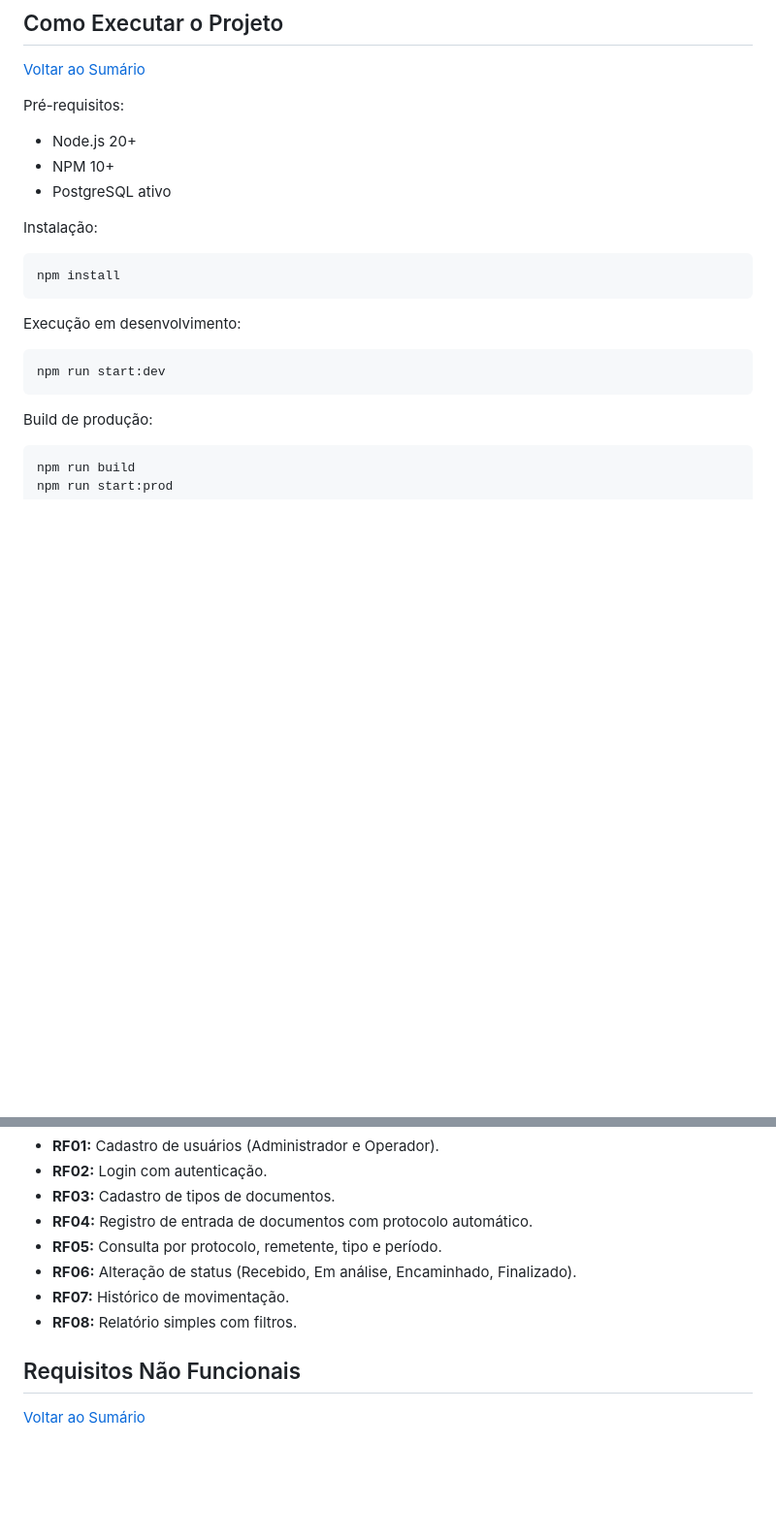
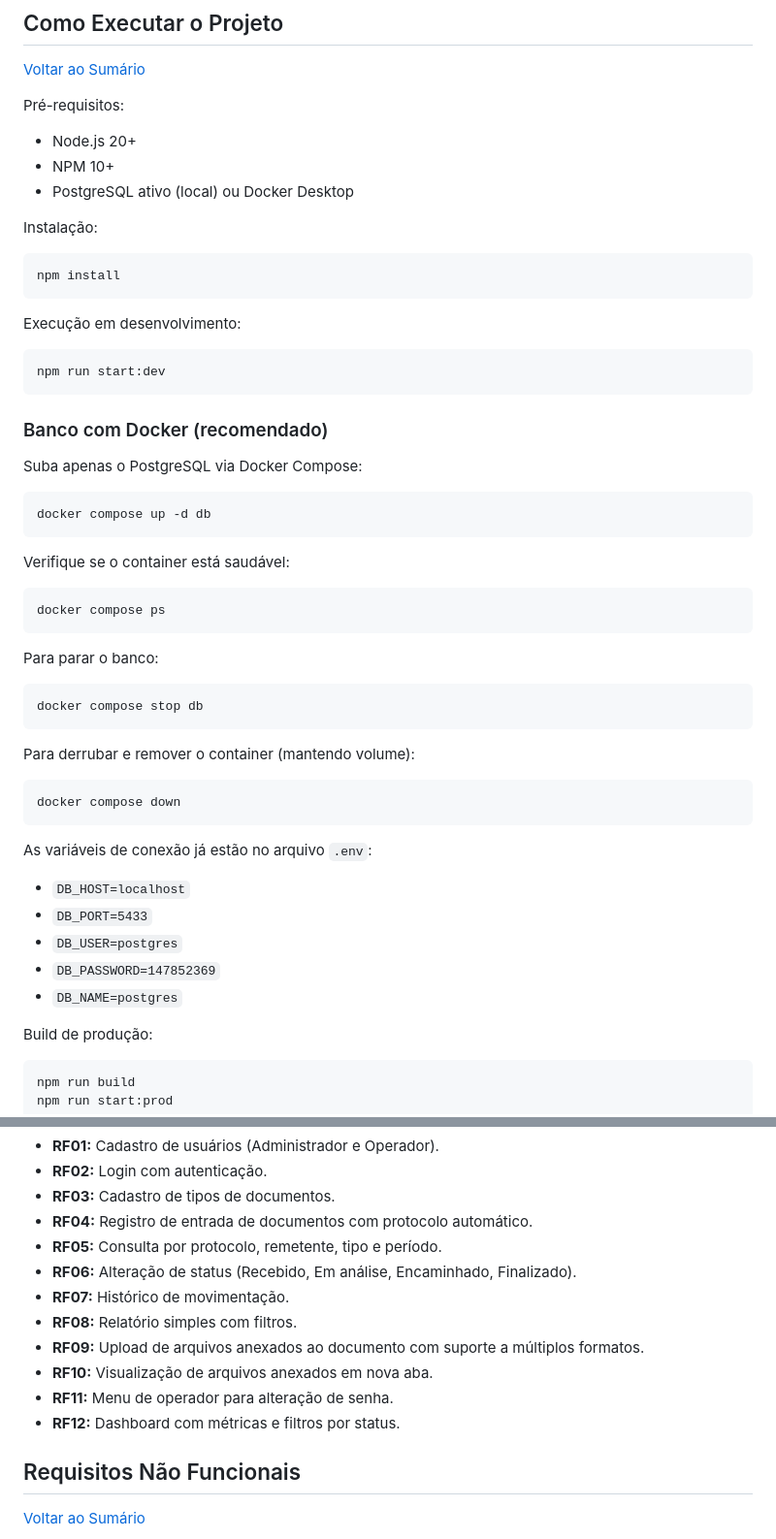
Before and after one commit to RogherSoares/SCED-Sistema-de-Controle-de-Entrada-de-Documentos, a Markdown page: README.md, 2 parts joined by grey strips. Shown at 97% size. Drawn GitHub-style; blank space fills up the shorter version.

````diff
--- a/README.md
+++ b/README.md
@@ -219,7 +217,7 @@ Pré-requisitos:
 
 - Node.js 20+
 - NPM 10+
-- PostgreSQL ativo
+- PostgreSQL ativo (local) ou Docker Desktop
 
 Instalação:
 
@@ -232,6 +230,40 @@ Execução em desenvolvimento:
 ```bash
 npm run start:dev
 ```
+
+### Banco com Docker (recomendado)
+
+Suba apenas o PostgreSQL via Docker Compose:
+
+```bash
+docker compose up -d db
+```
+
+Verifique se o container está saudável:
+
+```bash
+docker compose ps
+```
+
+Para parar o banco:
+
+```bash
+docker compose stop db
+```
+
+Para derrubar e remover o container (mantendo volume):
+
+```bash
+docker compose down
+```
+
+As variáveis de conexão já estão no arquivo `.env`:
+
+- `DB_HOST=localhost`
+- `DB_PORT=5433`
+- `DB_USER=postgres`
+- `DB_PASSWORD=147852369`
+- `DB_NAME=postgres`
 
 Build de produção:
 
@@ -395,6 +526,10 @@ Funções:
 - **RF06:** Alteração de status (Recebido, Em análise, Encaminhado, Finalizado).
 - **RF07:** Histórico de movimentação.
 - **RF08:** Relatório simples com filtros.
+- **RF09:** Upload de arquivos anexados ao documento com suporte a múltiplos formatos.
+- **RF10:** Visualização de arquivos anexados em nova aba.
+- **RF11:** Menu de operador para alteração de senha.
+- **RF12:** Dashboard com métricas e filtros por status.
 
 ## Requisitos Não Funcionais
 
````
Also changed, not shown: other parts of README.md (+103 -6 lines).
